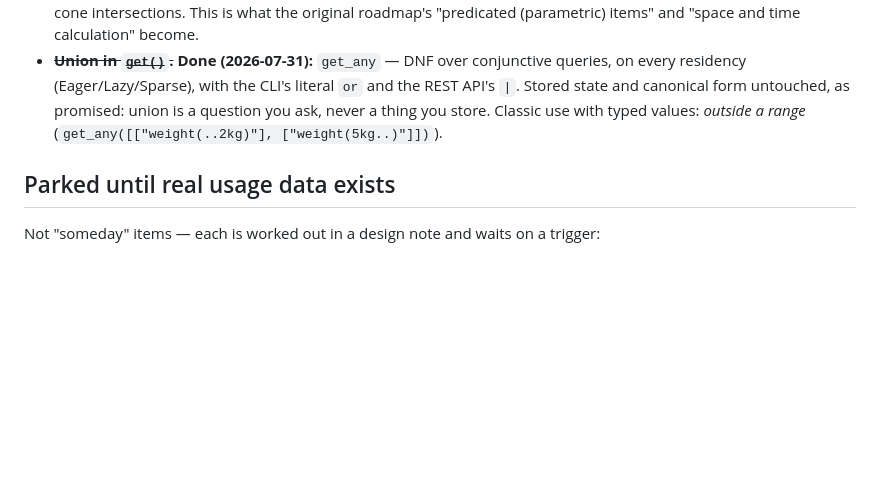
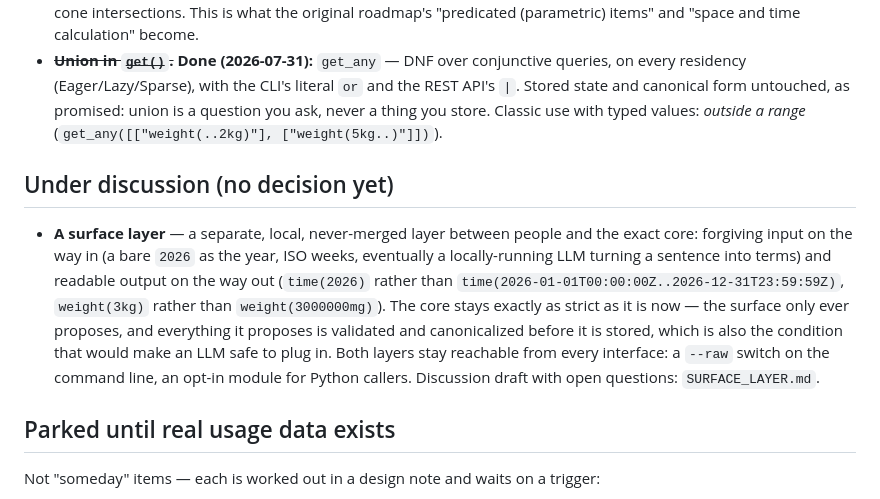
Before and after one commit to petfold/ontodag, a Markdown page: docs/ROADMAP.md, the part around the change. Rendered like a GitHub page; blank space fills up the shorter version.

```diff
--- a/docs/ROADMAP.md
+++ b/docs/ROADMAP.md
@@ -99,6 +99,20 @@ canonical form and the merge properties untouched:
   store. Classic use with typed values: *outside a range*
   (`get_any([["weight(..2kg)"], ["weight(5kg..)"]])`).
 
+## Under discussion (no decision yet)
+
+- **A surface layer** — a separate, local, never-merged layer between people
+  and the exact core: forgiving input on the way in (a bare `2026` as the year,
+  ISO weeks, eventually a locally-running LLM turning a sentence into terms) and
+  readable output on the way out (`time(2026)` rather than
+  `time(2026-01-01T00:00:00Z..2026-12-31T23:59:59Z)`, `weight(3kg)` rather than
+  `weight(3000000mg)`). The core stays exactly as strict as it is now — the
+  surface only ever proposes, and everything it proposes is validated and
+  canonicalized before it is stored, which is also the condition that would
+  make an LLM safe to plug in. Both layers stay reachable from every interface:
+  a `--raw` switch on the command line, an opt-in module for Python callers.
+  Discussion draft with open questions: `SURFACE_LAYER.md`.
+
 ## Parked until real usage data exists
 
 Not "someday" items — each is worked out in a design note and waits on a trigger:
```
Also changed, not shown: CLAUDE.md (+2 -0 lines), docs/SURFACE_LAYER.md (added, +234 -0 lines).
